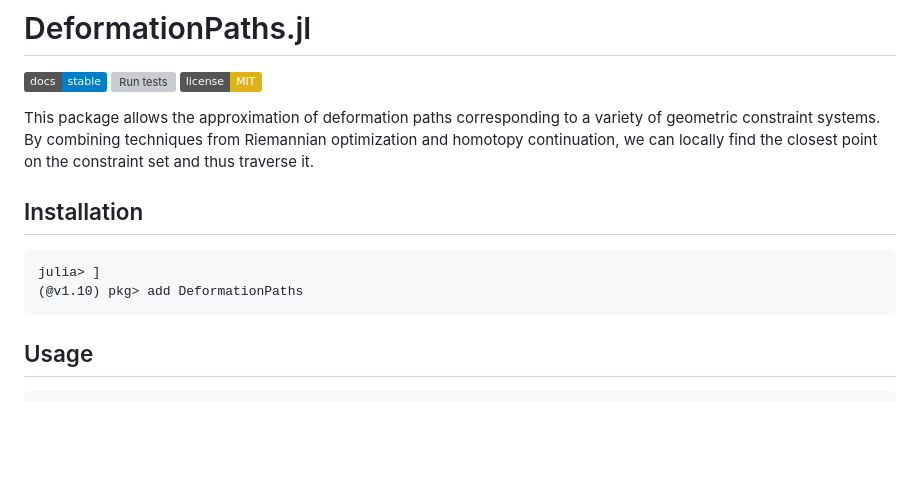
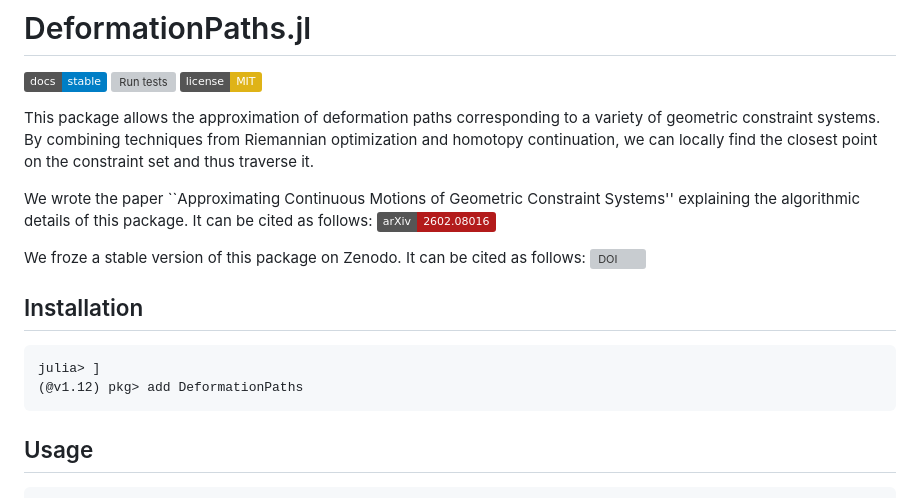
Before and after one commit to matthiashimmelmann/DeformationPaths.jl, a Markdown page: README.md, the part around the change. GitHub-like rendering; badges without logos; blank space fills up the shorter version; grey boxes are pictures that could not be loaded.

Commit message:
Update README with additional citations and version info
Added citations for the algorithm and stable version of the package.

````diff
--- a/README.md
+++ b/README.md
@@ -6,11 +6,15 @@
 
 This package allows the approximation of deformation paths corresponding to a variety of geometric constraint systems. By combining techniques from Riemannian optimization and homotopy continuation, we can locally find the closest point on the constraint set and thus traverse it.
 
+We wrote the paper ``Approximating Continuous Motions of Geometric Constraint Systems'' explaining the algorithmic details of this package. It can be cited as follows: [![DOI](https://img.shields.io/badge/arXiv-2602.08016-b31b1b.svg)](https://doi.org/10.48550/arXiv.2602.08016)
+
+We froze a stable version of this package on Zenodo. It can be cited as follows: [![DOI](https://zenodo.org/badge/951001222.svg)](https://doi.org/10.5281/zenodo.18605592)
+
 ## Installation
 
 ```
 julia> ]
-(@v1.10) pkg> add DeformationPaths
+(@v1.12) pkg> add DeformationPaths
 ```
 
 ## Usage
````
